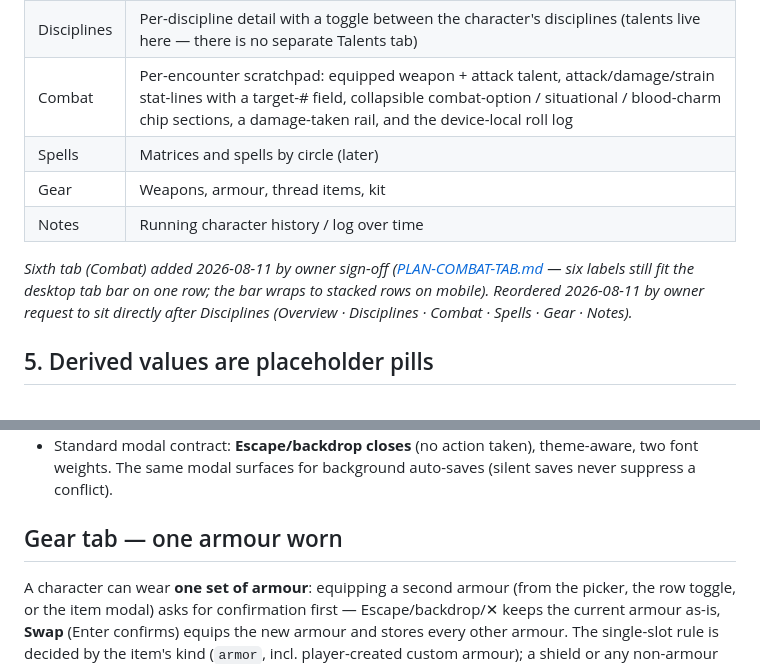
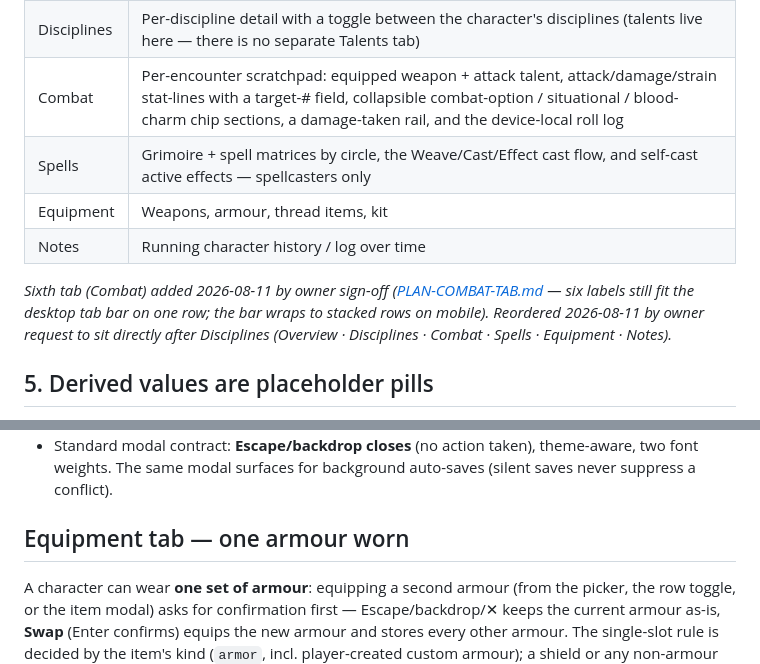
Before and after one commit to Odenson/ed-charSheet, a Markdown page: docs/UI-GUIDELINES.md, 2 parts joined by grey strips. Drawn GitHub-style.

```diff
--- a/docs/UI-GUIDELINES.md
+++ b/docs/UI-GUIDELINES.md
@@ -57,15 +57,15 @@ Six tabs, each a distinct lens on the character:
 | Overview | At-a-glance: hero portrait + header, attributes, defences, armour, movement, health, combat |
 | Disciplines | Per-discipline detail with a toggle between the character's disciplines (talents live here — there is no separate Talents tab) |
 | Combat | Per-encounter scratchpad: equipped weapon + attack talent, attack/damage/strain stat-lines with a target-# field, collapsible combat-option / situational / blood-charm chip sections, a damage-taken rail, and the device-local roll log |
-| Spells | Matrices and spells by circle (later) |
-| Gear | Weapons, armour, thread items, kit |
+| Spells | Grimoire + spell matrices by circle, the Weave/Cast/Effect cast flow, and self-cast active effects — spellcasters only |
+| Equipment | Weapons, armour, thread items, kit |
 | Notes | Running character history / log over time |
 
 *Sixth tab (Combat) added 2026-08-11 by owner sign-off
 ([PLAN-COMBAT-TAB.md](../plans/PLAN-COMBAT-TAB.md) — six labels still fit the desktop
 tab bar on one row; the bar wraps to stacked rows on mobile). Reordered
 2026-08-11 by owner request to sit directly after Disciplines (Overview ·
-Disciplines · Combat · Spells · Gear · Notes).*
+Disciplines · Combat · Spells · Equipment · Notes).*
 
 ## 5. Derived values are placeholder pills
 Any value the rules engine will compute (defences, armour, health ratings,
@@ -124,7 +124,7 @@ concurrency — plans/PLAN-SAVE-CONCURRENCY.md):
   two font weights. The same modal surfaces for background auto-saves (silent
   saves never suppress a conflict).
 
-## Gear tab — one armour worn
+## Equipment tab — one armour worn
 A character can wear **one set of armour**: equipping a second armour (from the
 picker, the row toggle, or the item modal) asks for confirmation first —
 Escape/backdrop/✕ keeps the current armour as-is, **Swap** (Enter confirms)
```
Also changed, not shown: ARCHITECTURE.md (+49 -14 lines), CLAUDE.md (+2 -2 lines).
